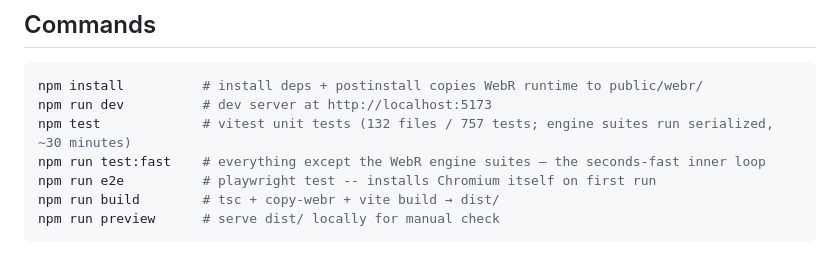
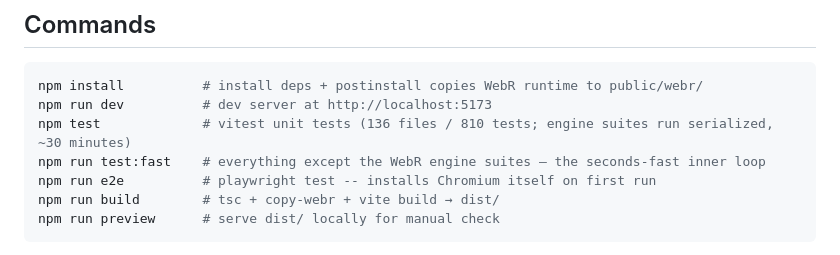
Before and after one commit to benjiesotelo-sudo/Telos, a Markdown page: README.md, the part around the change. Rendered like a GitHub page.

Commit message:
docs(ms-format): README/ROADMAP counts (136/810) + ratify list & clean review record
Co-Authored-By: Claude Opus 4.8 (1M context) <noreply@anthropic.com>

````diff
--- a/README.md
+++ b/README.md
@@ -11,7 +11,7 @@ Design language: dominantly white tool surfaces on a warm paper background, Work
 ```bash
 npm install          # install deps + postinstall copies WebR runtime to public/webr/
 npm run dev          # dev server at http://localhost:5173
-npm test             # vitest unit tests (132 files / 757 tests; engine suites run serialized, ~30 minutes)
+npm test             # vitest unit tests (136 files / 810 tests; engine suites run serialized, ~30 minutes)
 npm run test:fast    # everything except the WebR engine suites — the seconds-fast inner loop
 npm run e2e          # playwright test -- installs Chromium itself on first run
 npm run build        # tsc + copy-webr + vite build → dist/
````
Also changed, not shown: docs/superpowers/ROADMAP.md (+1 -0 lines), 1 other file.
